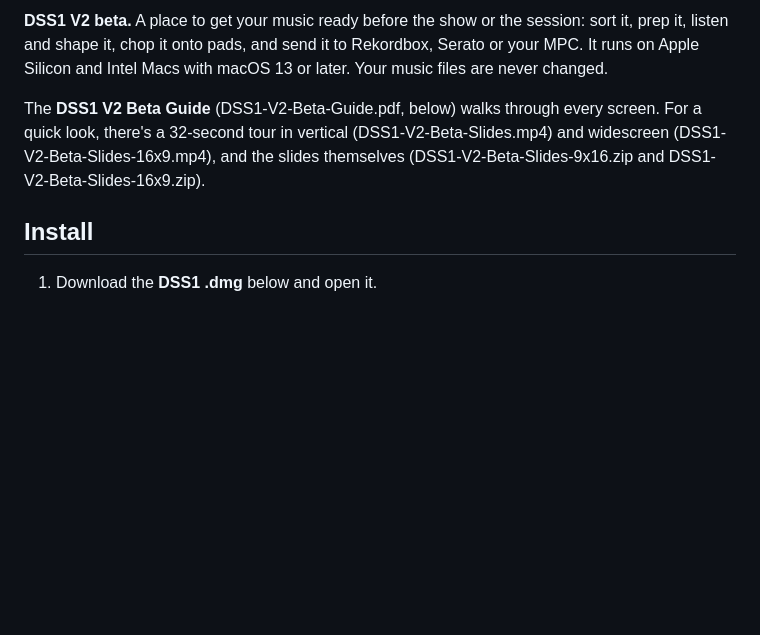
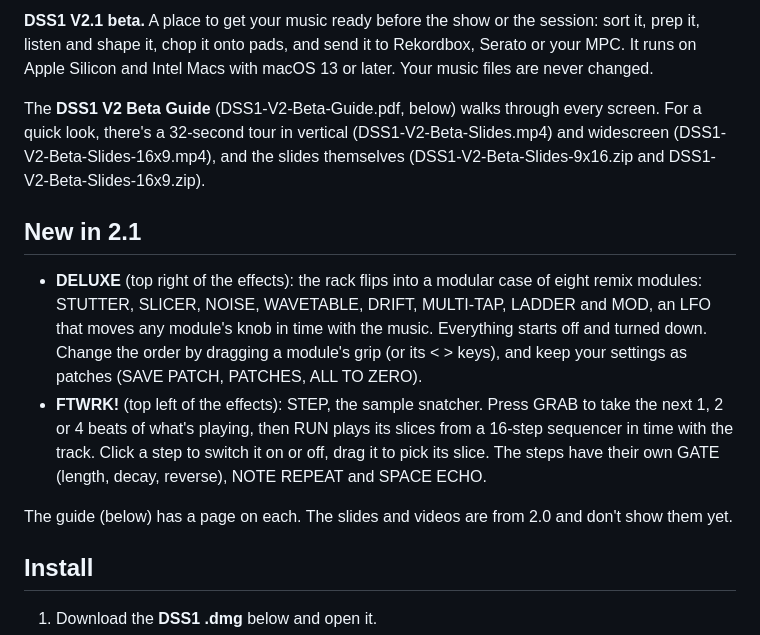
Before and after one commit to DarrenAlexanderCole/DSS1, a Markdown page: docs/BETA.md, the part around the change. Drawn GitHub-style; blank space fills up the shorter version.

```diff
--- a/docs/BETA.md
+++ b/docs/BETA.md
@@ -1,10 +1,23 @@
-**DSS1 V2 beta.** A place to get your music ready before the show or the session: sort it, prep it, listen
+**DSS1 V2.1 beta.** A place to get your music ready before the show or the session: sort it, prep it, listen
 and shape it, chop it onto pads, and send it to Rekordbox, Serato or your MPC. It runs on Apple Silicon and
 Intel Macs with macOS 13 or later. Your music files are never changed.
 
 The **DSS1 V2 Beta Guide** (DSS1-V2-Beta-Guide.pdf, below) walks through every screen. For a quick look, there's a
 32-second tour in vertical (DSS1-V2-Beta-Slides.mp4) and widescreen (DSS1-V2-Beta-Slides-16x9.mp4), and the
 slides themselves (DSS1-V2-Beta-Slides-9x16.zip and DSS1-V2-Beta-Slides-16x9.zip).
+
+## New in 2.1
+
+- **DELUXE** (top right of the effects): the rack flips into a modular case of eight remix modules: STUTTER,
+  SLICER, NOISE, WAVETABLE, DRIFT, MULTI-TAP, LADDER and MOD, an LFO that moves any module's knob in time with
+  the music. Everything starts off and turned down. Change the order by dragging a module's grip (or its < > keys),
+  and keep your settings as patches (SAVE PATCH, PATCHES, ALL TO ZERO).
+- **FTWRK!** (top left of the effects): STEP, the sample snatcher. Press GRAB to take the next 1, 2 or 4 beats of
+  what's playing, then RUN plays its slices from a 16-step sequencer in time with the track. Click a step to switch
+  it on or off, drag it to pick its slice. The steps have their own GATE (length, decay, reverse), NOTE REPEAT and
+  SPACE ECHO.
+
+The guide (below) has a page on each. The slides and videos are from 2.0 and don't show them yet.
 
 ## Install
 
```
Also changed, not shown: README.md (+14 -3 lines), docs/screenshots/07_deluxe.jpg (added), docs/screenshots/08_ftwrk.jpg (added), 5 other files.
